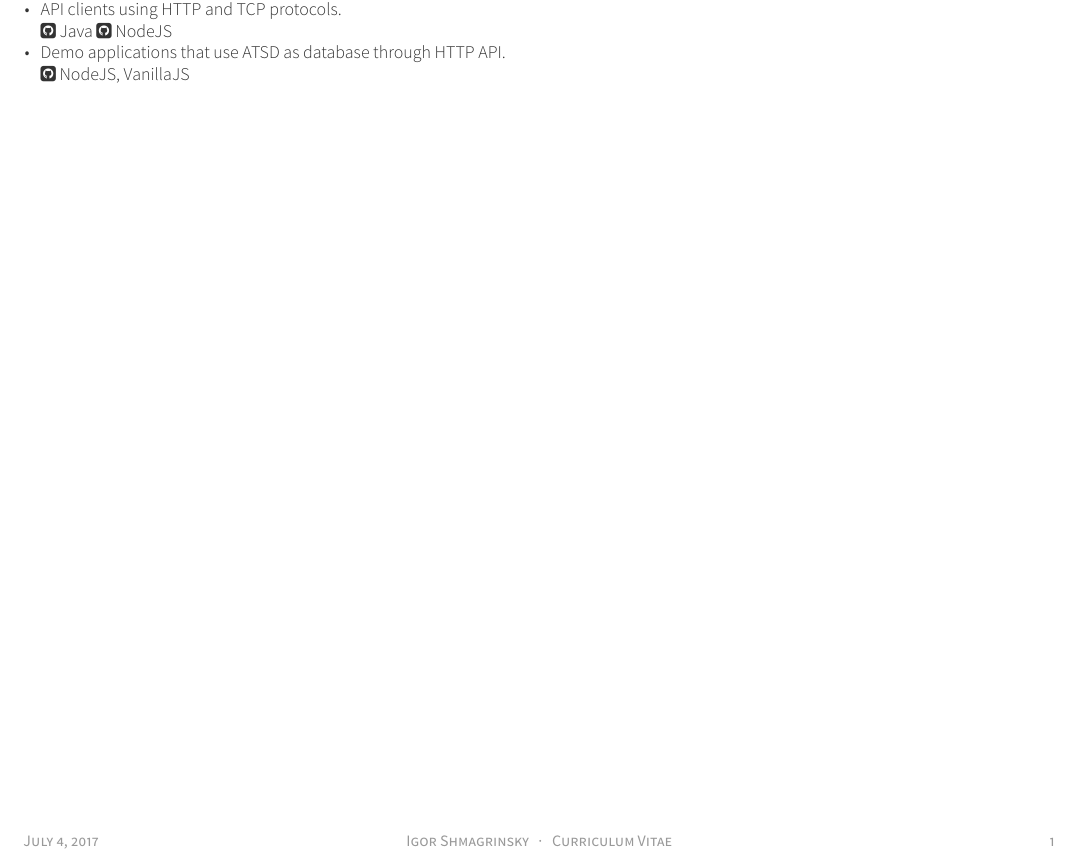
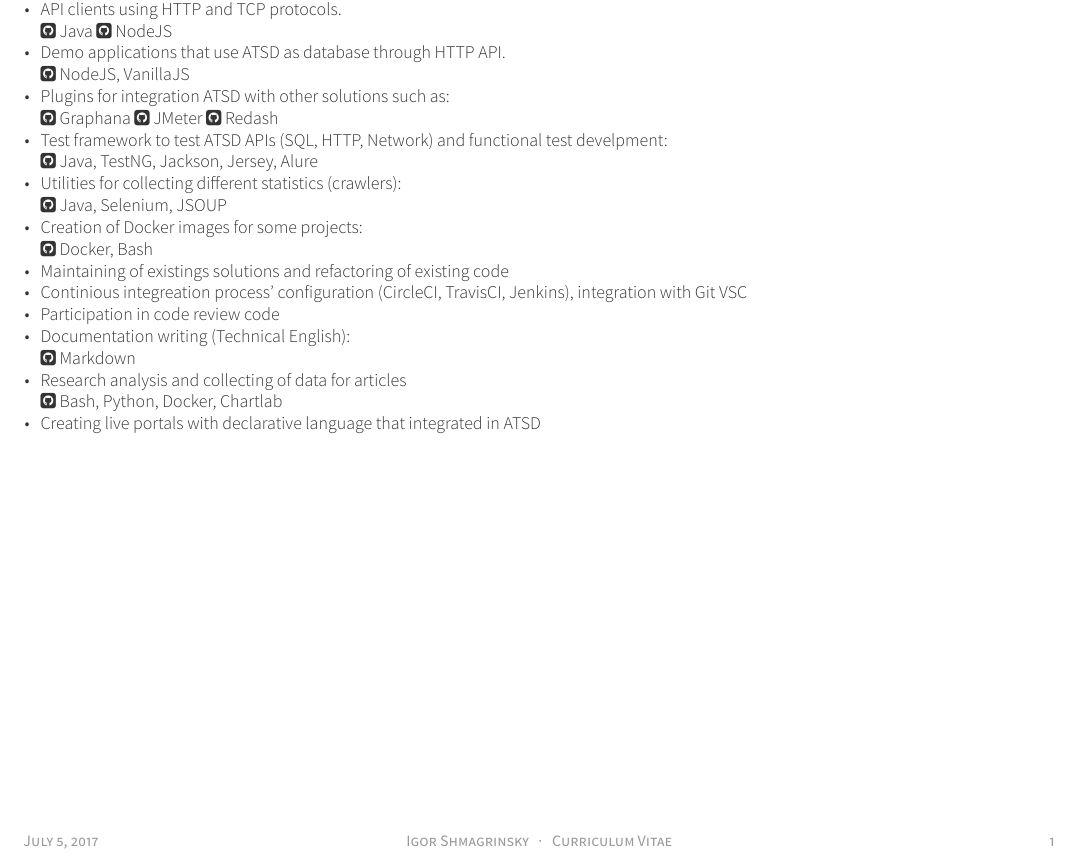
Before and after one commit to posquit0/Awesome-CV, a LaTeX CV (examples/cv.tex, which reads examples/cv/experience.tex): part of the page, cut so that both start at the same text. The pictures show the PDF file examples/cv.pdf that the author committed with the source.

Commit message:
added axibase job's description

```diff
--- a/examples/cv/experience.tex
+++ b/examples/cv/experience.tex
@@ -27,6 +27,34 @@
         \item{ Demo applications that use ATSD as database through HTTP API.
           \\ \href{https://github.com/axibase/nodejs-dataslider}{\faGithubSquare\acvHeaderIconSep\@NodeJS, VanillaJS}
         }
+        %-------------------------------------------------
+        \item {Plugins for integration ATSD with other solutions such as:
+         \\ \href{https://github.com/axibase/grafana-data-source}{\faGithubSquare\acvHeaderIconSep\@Graphana}
+          \href{https://github.com/axibase/jmeter-time-window-backend-listener}{\faGithubSquare\acvHeaderIconSep\@JMeter}
+          \href{https://github.com/getredash/redash/pull/1622}{\faGithubSquare\acvHeaderIconSep\@Redash}
+        }
+        %-------------------------------------------------
+        \item { Test framework to test ATSD APIs (SQL, HTTP, Network) and functional test develpment:
+         \\ \href{https://github.com/axibase/atsd-api-test}{\faGithubSquare\acvHeaderIconSep\@Java, TestNG, Jackson, Jersey, Alure}
+        }
+        %-------------------------------------------------
+        \item { Utilities for collecting different statistics (crawlers):
+         \\ \href{https://github.com/axibase/atsd-data-crawlers/tree/energinet-grabber}{\faGithubSquare\acvHeaderIconSep\@Java, Selenium, JSOUP}
+        }
+        %-------------------------------------------------
+        \item { Creation of Docker images for some projects:
+         \\ \href{https://github.com/axibase/atsd-data-crawlers/tree/energinet-grabber-docker}{\faGithubSquare\acvHeaderIconSep\@Docker, Bash}
+        }
+        \item{Maintaining of existings solutions and refactoring of existing code}
+        \item{Continious integreation process' configuration (CircleCI, TravisCI, Jenkins), integration with Git VSC}
+        \item{Participation in code review code}
+        \item{Documentation writing (Technical English):
+          \\ \href{https://github.com/axibase/atsd}{\faGithubSquare\acvHeaderIconSep\@Markdown}
+        }
+        \item{Research analysis and collecting of data for articles
+          \\ \href{https://github.com/axibase/atsd-use-cases}{\faGithubSquare\acvHeaderIconSep\@Bash, Python, Docker, Chartlab}
+        }
+        \item{Creating live portals with declarative language that integrated in ATSD}
       \end{cvitems}
     }
 
```
Also changed, not shown: examples/cv.pdf, examples/cv/experience.tex (2 more changed lines).
